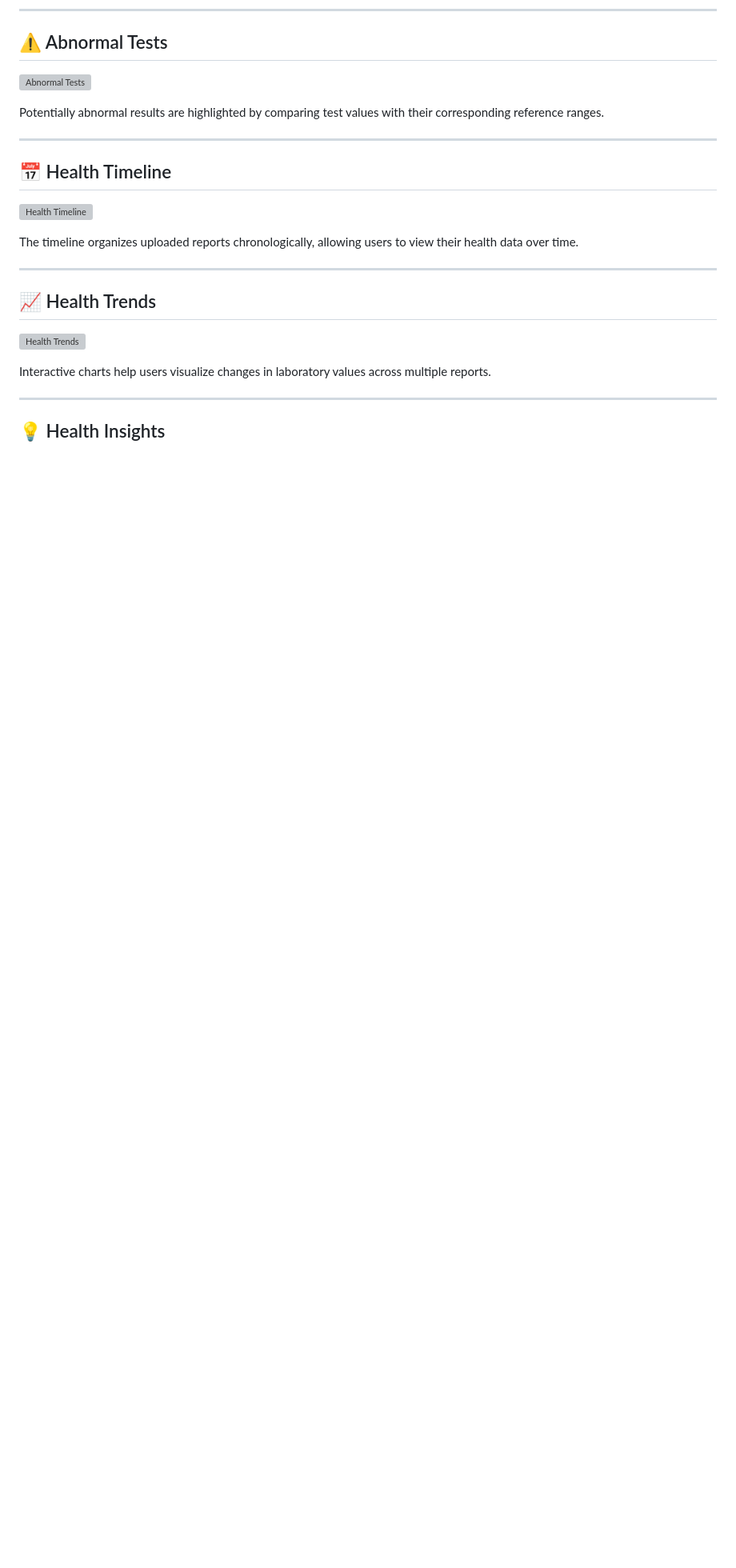
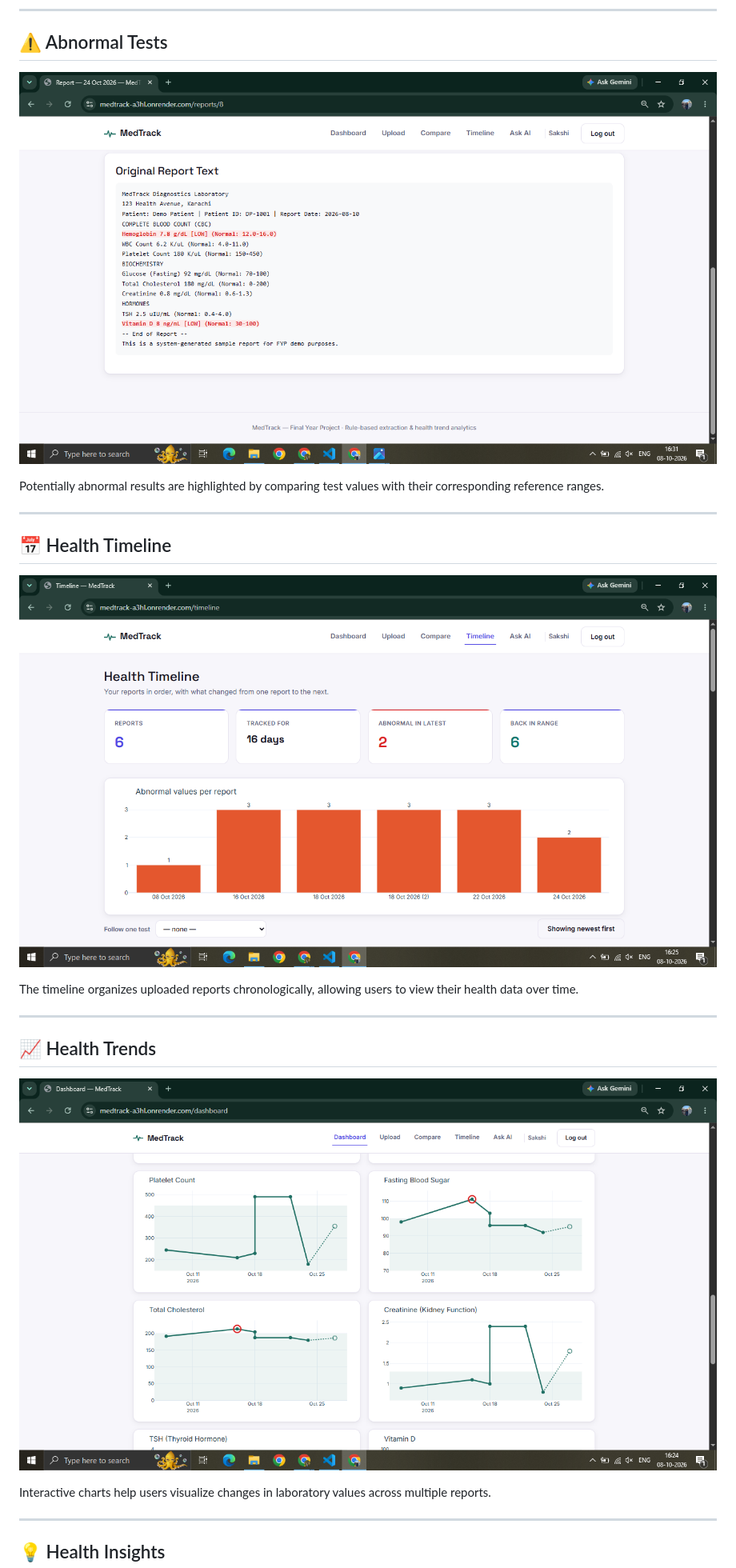
Before and after one commit to sakshiparadkar/medtrack-medical-report-analyzer, a Markdown page: README.md, the part around one of its changes. Shown at 80% size. GitHub-like rendering; blank space fills up the shorter version; grey boxes are pictures that could not be loaded.

```diff
--- a/README.md
+++ b/README.md
@@ -428,7 +428,7 @@ Extracted laboratory tests are presented in a structured and readable format.
 
 ## ⚠️ Abnormal Tests
 
-![Abnormal Tests](screenshots/abnormal-tests.png)
+![Abnormal Tests](imgs/abnormal-tests.png)
 
 Potentially abnormal results are highlighted by comparing test values with their corresponding reference ranges.
 
@@ -436,7 +436,7 @@ Potentially abnormal results are highlighted by comparing test values with their
 
 ## 📅 Health Timeline
 
-![Health Timeline](screenshots/timeline.png)
+![Health Timeline](imgs/timeline.png)
 
 The timeline organizes uploaded reports chronologically, allowing users to view their health data over time.
 
@@ -444,7 +444,7 @@ The timeline organizes uploaded reports chronologically, allowing users to view
 
 ## 📈 Health Trends
 
-![Health Trends](screenshots/trends.png)
+![Health Trends](imgs/trends.png)
 
 Interactive charts help users visualize changes in laboratory values across multiple reports.
 
```
Also changed, not shown: other parts of README.md (+6 -6 lines).
